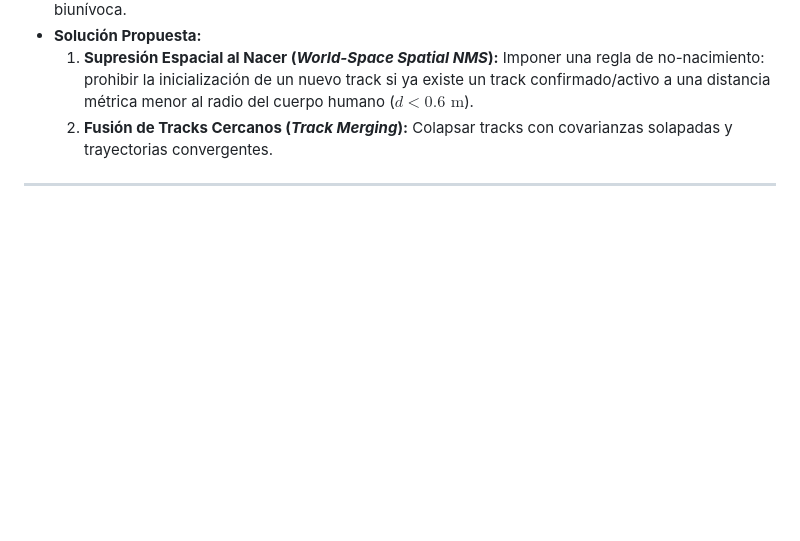
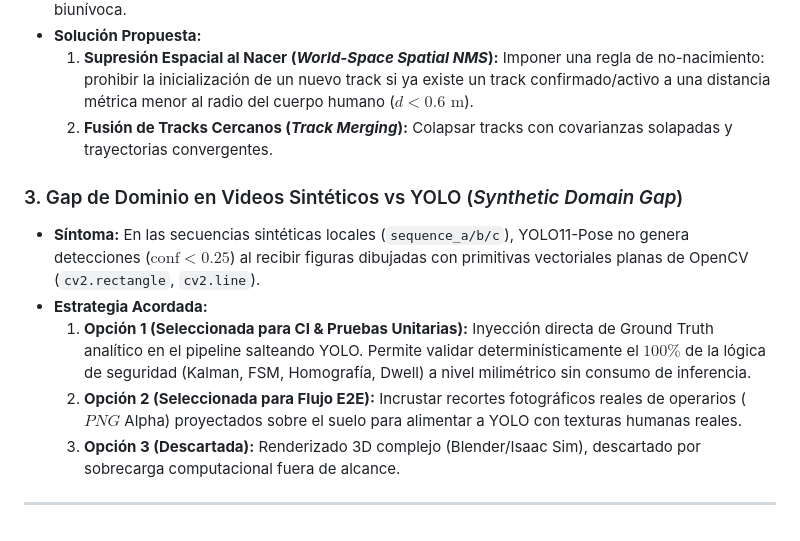
Before and after one commit to LeanoA/edge-vision-zone-monitor, a Markdown page: README.md, the part around the change. GitHub-like rendering; blank space fills up the shorter version.

Commit message:
docs: document synthetic domain gap and strategic resolution roadmap

```diff
--- a/README.md
+++ b/README.md
@@ -461,4 +461,11 @@ Durante las pruebas de estrés con datasets de alta densidad peatonal y oclusion
   1. **Supresión Espacial al Nacer (*World-Space Spatial NMS*):** Imponer una regla de no-nacimiento: prohibir la inicialización de un nuevo track si ya existe un track confirmado/activo a una distancia métrica menor al radio del cuerpo humano ($d < 0.6\text{ m}$).
   2. **Fusión de Tracks Cercanos (*Track Merging*):** Colapsar tracks con covarianzas solapadas y trayectorias convergentes.
 
+### 3. Gap de Dominio en Videos Sintéticos vs YOLO (*Synthetic Domain Gap*)
+* **Síntoma:** En las secuencias sintéticas locales (`sequence_a/b/c`), YOLO11-Pose no genera detecciones ($\text{conf} < 0.25$) al recibir figuras dibujadas con primitivas vectoriales planas de OpenCV (`cv2.rectangle`, `cv2.line`).
+* **Estrategia Acordada:**
+  1. **Opción 1 (Seleccionada para CI & Pruebas Unitarias):** Inyección directa de Ground Truth analítico en el pipeline salteando YOLO. Permite validar determinísticamente el $100\%$ de la lógica de seguridad (Kalman, FSM, Homografía, Dwell) a nivel milimétrico sin consumo de inferencia.
+  2. **Opción 2 (Seleccionada para Flujo E2E):** Incrustar recortes fotográficos reales de operarios ($PNG$ Alpha) proyectados sobre el suelo para alimentar a YOLO con texturas humanas reales.
+  3. **Opción 3 (Descartada):** Renderizado 3D complejo (Blender/Isaac Sim), descartado por sobrecarga computacional fuera de alcance.
+
 ---
```
Also changed, not shown: docs/data/datasets.md (+9 -0 lines).
